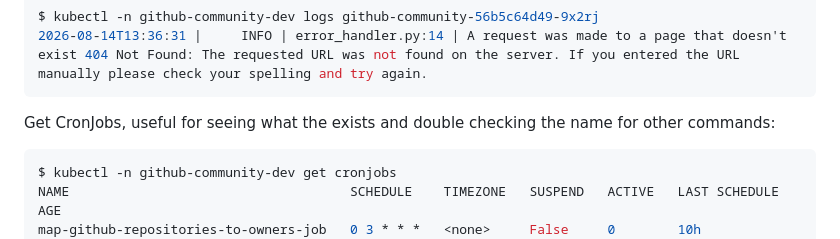
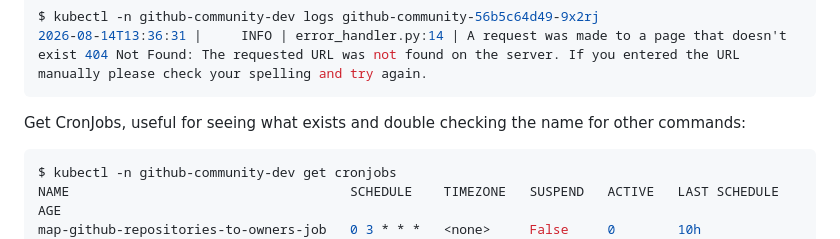
Before and after one commit to ministryofjustice/github-community, a Markdown page: README.md, the part around the change. Rendered like a GitHub page.

Commit message:
Potential fix for pull request finding
Co-authored-by: Copilot Autofix powered by AI <175728472+Copilot@users.noreply.github.com>
Signed-off-by: Connor Glynn <66882795+connormaglynn@users.noreply.github.com>

````diff
--- a/README.md
+++ b/README.md
@@ -126,7 +126,7 @@ $ kubectl -n github-community-dev logs github-community-56b5c64d49-9x2rj
 2026-08-14T13:36:31 |     INFO | error_handler.py:14 | A request was made to a page that doesn't exist 404 Not Found: The requested URL was not found on the server. If you entered the URL manually please check your spelling and try again.
 ```
 
-Get CronJobs, useful for seeing what the exists and double checking the name for other commands:
+Get CronJobs, useful for seeing what exists and double checking the name for other commands:
 
 ```bash
 $ kubectl -n github-community-dev get cronjobs
````
